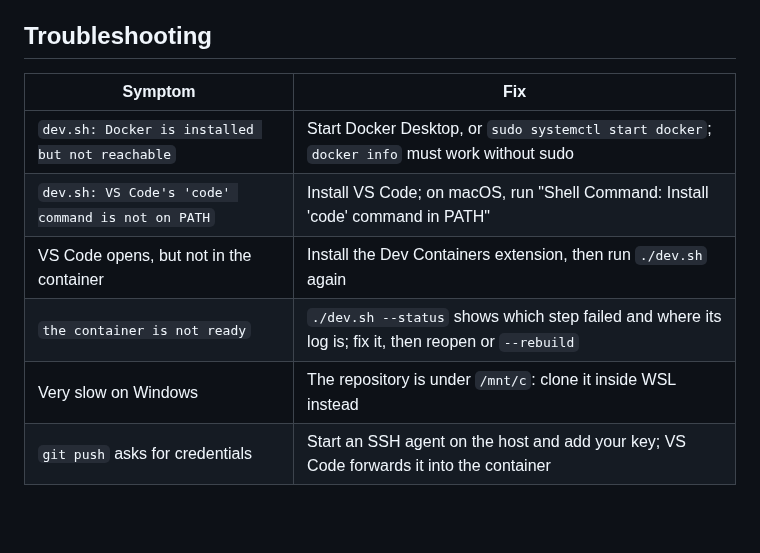
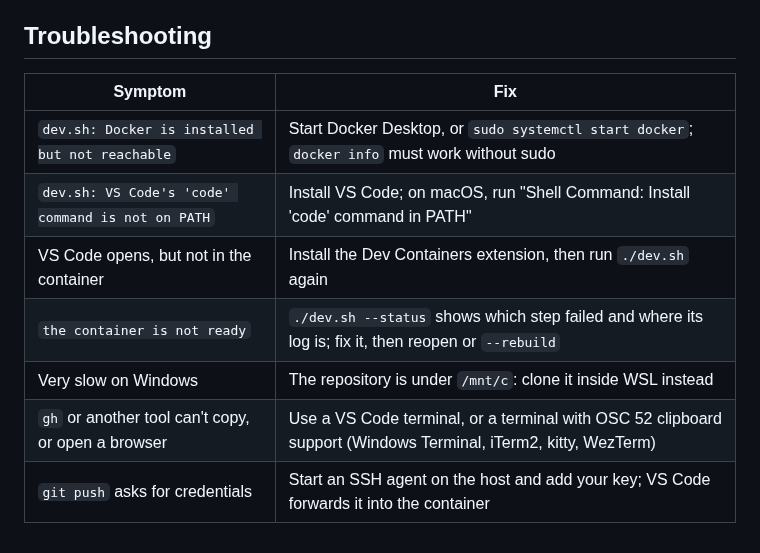
Before and after one commit to ibfleming/toolchain-image, a Markdown page: template/README.md, the part around the change. Rendered like a GitHub page; blank space fills up the shorter version.

```diff
--- a/template/README.md
+++ b/template/README.md
@@ -53,11 +53,12 @@ Commit one only if the repository deliberately defines a multi-root workspace.
 
 ## Troubleshooting
 
-| Symptom                                           | Fix                                                                                                  |
-| ------------------------------------------------- | ---------------------------------------------------------------------------------------------------- |
-| `dev.sh: Docker is installed but not reachable`   | Start Docker Desktop, or `sudo systemctl start docker`; `docker info` must work without sudo         |
-| `dev.sh: VS Code's 'code' command is not on PATH` | Install VS Code; on macOS, run "Shell Command: Install 'code' command in PATH"                       |
-| VS Code opens, but not in the container           | Install the Dev Containers extension, then run `./dev.sh` again                                      |
-| `the container is not ready`                      | `./dev.sh --status` shows which step failed and where its log is; fix it, then reopen or `--rebuild` |
-| Very slow on Windows                              | The repository is under `/mnt/c`: clone it inside WSL instead                                        |
-| `git push` asks for credentials                   | Start an SSH agent on the host and add your key; VS Code forwards it into the container              |
+| Symptom                                            | Fix                                                                                                            |
+| -------------------------------------------------- | -------------------------------------------------------------------------------------------------------------- |
+| `dev.sh: Docker is installed but not reachable`    | Start Docker Desktop, or `sudo systemctl start docker`; `docker info` must work without sudo                   |
+| `dev.sh: VS Code's 'code' command is not on PATH`  | Install VS Code; on macOS, run "Shell Command: Install 'code' command in PATH"                                 |
+| VS Code opens, but not in the container            | Install the Dev Containers extension, then run `./dev.sh` again                                                |
+| `the container is not ready`                       | `./dev.sh --status` shows which step failed and where its log is; fix it, then reopen or `--rebuild`           |
+| Very slow on Windows                               | The repository is under `/mnt/c`: clone it inside WSL instead                                                  |
+| `gh` or another tool can't copy, or open a browser | Use a VS Code terminal, or a terminal with OSC 52 clipboard support (Windows Terminal, iTerm2, kitty, WezTerm) |
+| `git push` asks for credentials                    | Start an SSH agent on the host and add your key; VS Code forwards it into the container                        |
```
Also changed, not shown: .claude/CLAUDE.md (+1 -0 lines), docs/customizing.md (+29 -0 lines), docs/assets/welcome-keys.png, 8 other files.
